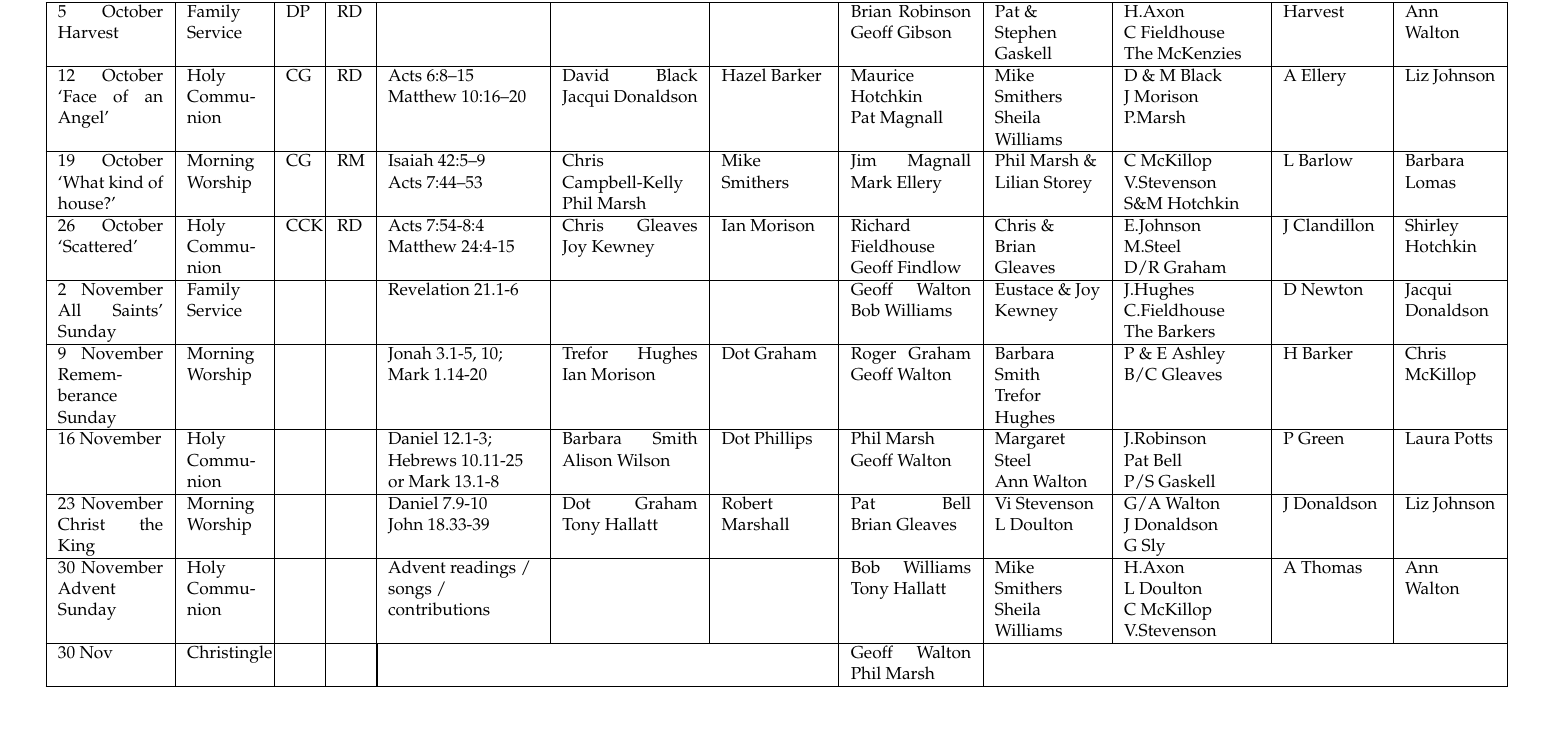
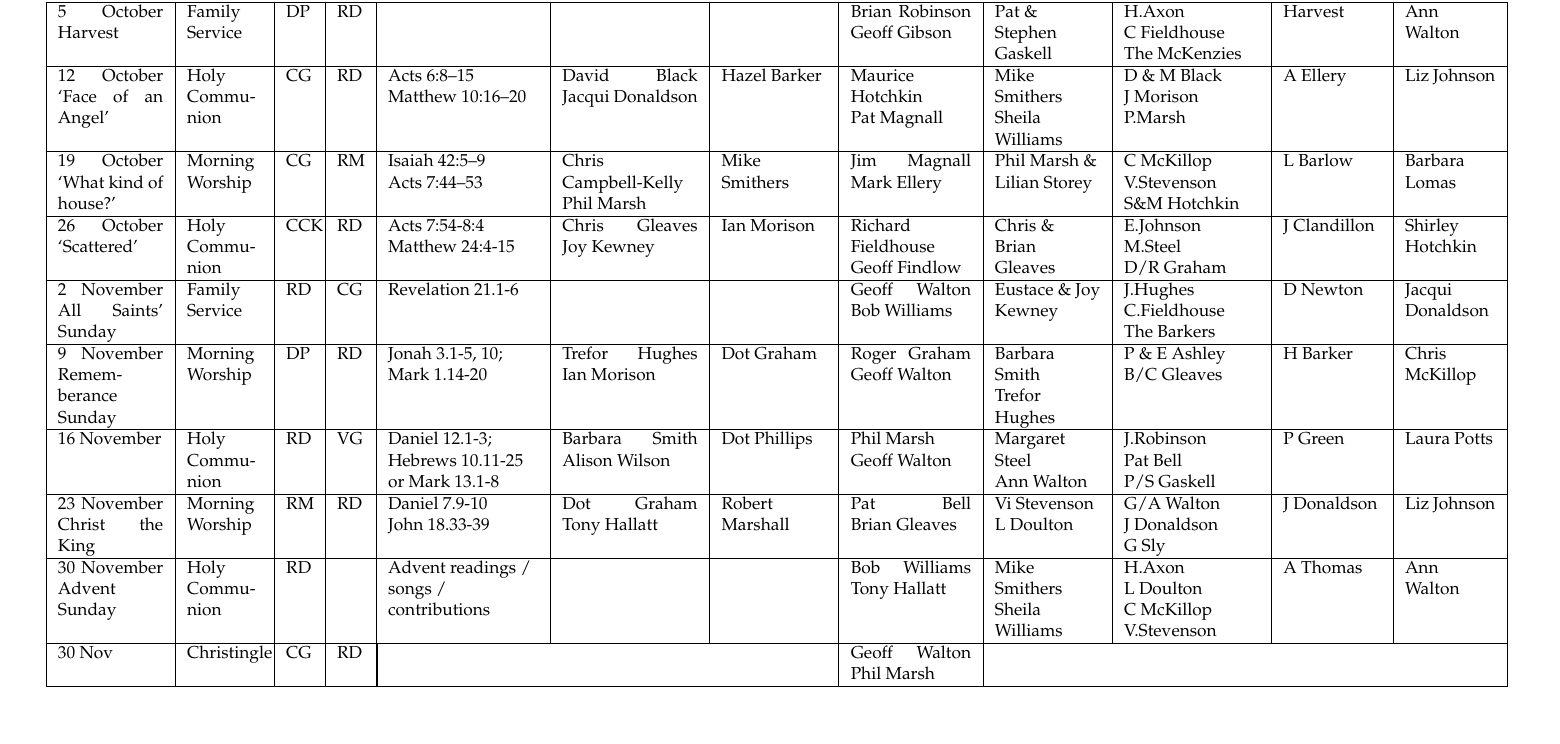
Before and after one commit to RobertAJMarshall/Rotas, a LaTeX document (AllSaintsRota.tex): part of the page, cut so that both start at the same text. Compiled offline with pdfLaTeX; a LaTeX package or settings file that is missing is left out; an older LaTeX class or package is replaced by its successor.

Commit message:
added the Nov preachers leaders
git-svn-id: file:///home/svn/projects/trunk/AS-Rotas@28 229924d1-ff61-4b24-ad1b-2fecac2345d2

```diff
--- a/AllSaintsRota.tex
+++ b/AllSaintsRota.tex
@@ -130,7 +130,7 @@ E.Johnson   M.Steel \linebreak  D/R Graham
 \hline %\cline{3-8}
 % week 5
 2 November All Saints' Sunday & Family Service %All Age Worship
- &  &  &
+ & RD & CG &
 Revelation 21.1-6
 &
   &
@@ -141,7 +141,7 @@ J.Hughes \linebreak C.Fieldhouse \linebreak The Barkers
 \hline
 % week 6
 %y
-9 November Rememberance \linebreak Sunday & Morning Worship &   &  & %\multicolumn{2}{|c|}{  }  &
+9 November Rememberance \linebreak Sunday & Morning Worship & DP  & RD & %\multicolumn{2}{|c|}{  }  &
 Jonah 3.1-5, 10; Mark 1.14-20  &    Trefor Hughes \linebreak Ian Morison &
 Dot Graham & Roger Graham Geoff Walton &
 Barbara Smith \linebreak Trefor Hughes &
@@ -150,7 +150,7 @@ P \& E Ashley B/C Gleaves
 \hline
 % week 7
 16 November & Holy Communion
-&  &  &
+& RD & VG &
 Daniel 12.1-3; Hebrews
 10.11-25 or Mark 13.1-8
 & Barbara Smith Alison Wilson &
@@ -161,7 +161,7 @@ J.Robinson \linebreak Pat Bell \linebreak  P/S Gaskell
 \hline
 % week 9
 23 November Christ the King & Morning Worship
-&   &  &
+& RM  & RD &
 Daniel 7.9-10 \linebreak John 18.33-39    &  Dot Graham  Tony Hallatt &
 Robert Marshall & Pat Bell \linebreak Brian Gleaves  &
 Vi Stevenson L Doulton &
@@ -169,7 +169,7 @@ G/A Walton  \linebreak J Donaldson  \linebreak G Sly
 & J Donaldson  &  Liz Johnson   \\
 \hline
 30 November Advent \linebreak Sunday & Holy Communion
- &   &  &
+ & RD  &  &
 Advent readings / songs / contributions    &   &
  &  Bob Williams \linebreak  Tony Hallatt &
 Mike Smithers Sheila Williams   &
@@ -177,7 +177,7 @@ Mike Smithers Sheila Williams   &
 & A Thomas  &  Ann Walton \\
 \hline
 30 Nov  & Christingle
-& & &\multicolumn{3}{|c|}{ }& Geoff Walton Phil Marsh &  \multicolumn{4}{|c|}{ }  \\ \hline
+& CG & RD &\multicolumn{3}{|c|}{ }& Geoff Walton Phil Marsh &  \multicolumn{4}{|c|}{ }  \\ \hline
 \end{tabular}
 %\end{sidewaystable}
 }
```
Also changed, not shown: AllSaintsRota.tex (8 more changed lines).
